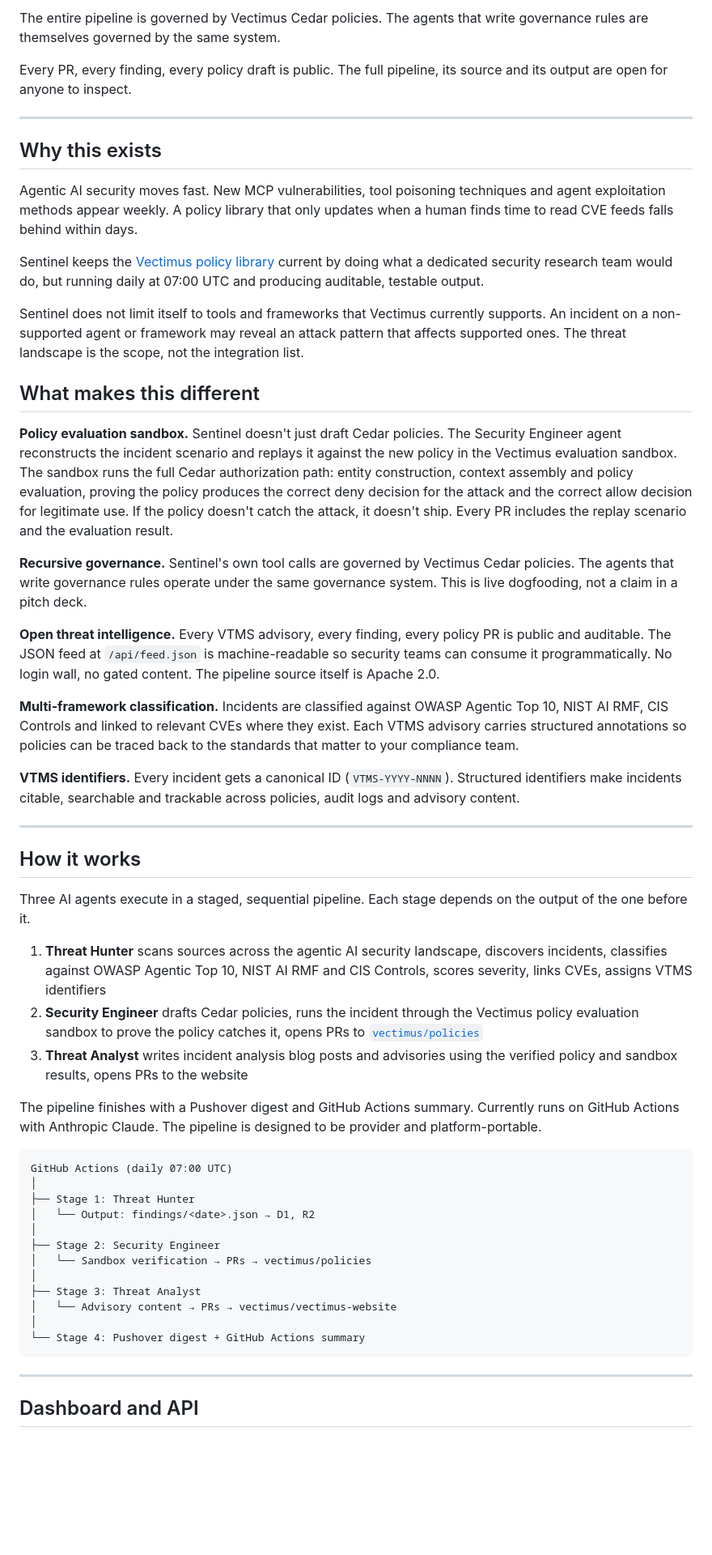
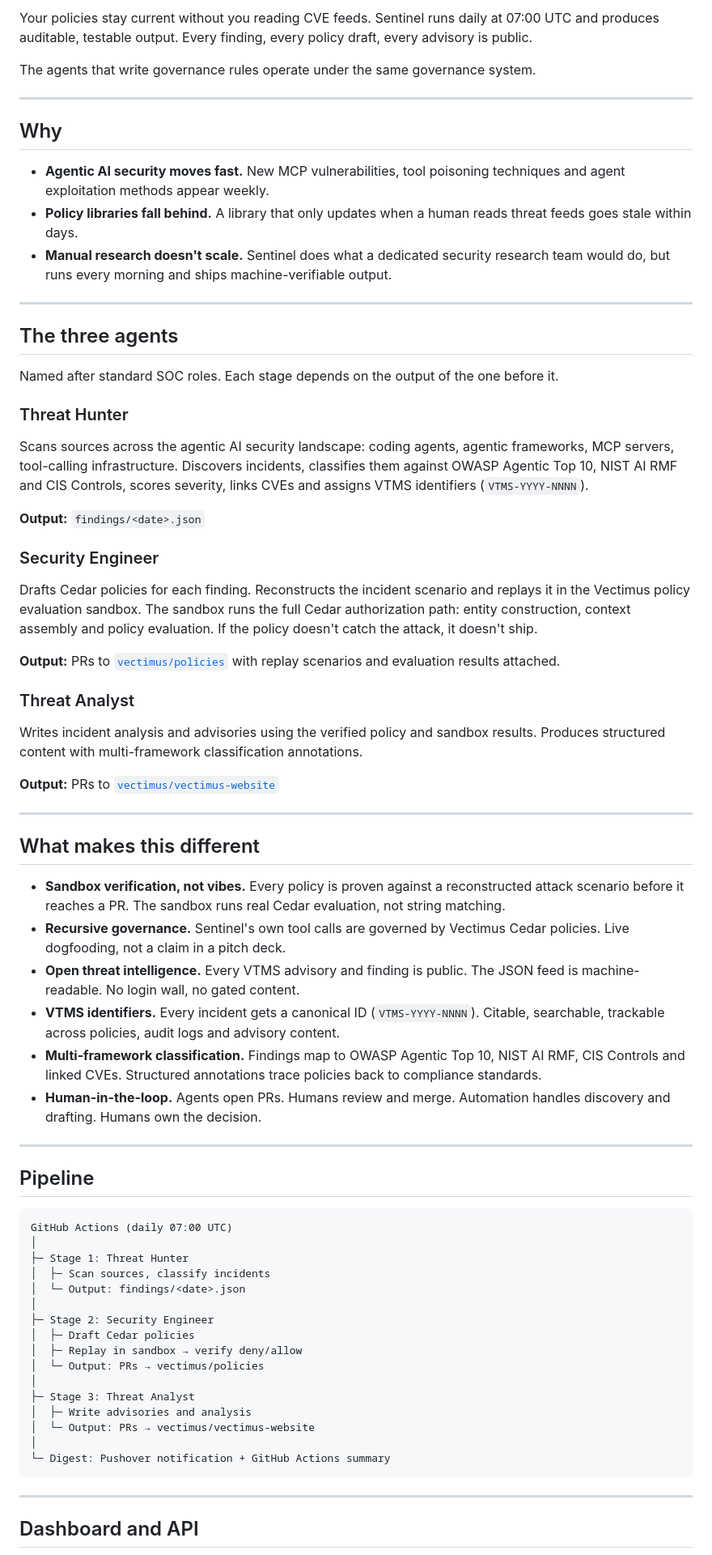
Before and after one commit to vectimus/sentinel, a Markdown page: README.md, the part around one of its changes. Shown at 81% size. GitHub-like rendering; blank space fills up the shorter version.

````diff
--- a/README.md
+++ b/README.md
@@ -6,57 +7,72 @@ Sentinel is an agentic AI workflow built from three specialised agents, each nam
 
-The entire pipeline is governed by Vectimus Cedar policies.  The agents that write governance rules are themselves governed by the same system.
+Your policies stay current without you reading CVE feeds. Sentinel runs daily at 07:00 UTC and produces auditable, testable output. Every finding, every policy draft, every advisory is public.
 
-Every PR, every finding, every policy draft is public.  The full pipeline, its source and its output are open for anyone to inspect.
-
-<!-- TODO: Add demo GIF showing pipeline discovering an incident, drafting a policy, and sandbox replay proving it works -->
+The agents that write governance rules operate under the same governance system.
 
 ---
 
-## Why this exists
+## Why
 
-Agentic AI security moves fast.  New MCP vulnerabilities, tool poisoning techniques and agent exploitation methods appear weekly.  A policy library that only updates when a human finds time to read CVE feeds falls behind within days.
+- **Agentic AI security moves fast.** New MCP vulnerabilities, tool poisoning techniques and agent exploitation methods appear weekly.
+- **Policy libraries fall behind.** A library that only updates when a human reads threat feeds goes stale within days.
+- **Manual research doesn't scale.** Sentinel does what a dedicated security research team would do, but runs every morning and ships machine-verifiable output.
 
-Sentinel keeps the [Vectimus policy library](https://github.com/vectimus/policies) current by doing what a dedicated security research team would do, but running daily at 07:00 UTC and producing auditable, testable output.
+---
 
-Sentinel does not limit itself to tools and frameworks that Vectimus currently supports.  An incident on a non-supported agent or framework may reveal an attack pattern that affects supported ones.  The threat landscape is the scope, not the integration list.
+## The three agents
+
+Named after standard SOC roles. Each stage depends on the output of the one before it.
+
+### Threat Hunter
+
+Scans sources across the agentic AI security landscape: coding agents, agentic frameworks, MCP servers, tool-calling infrastructure. Discovers incidents, classifies them against OWASP Agentic Top 10, NIST AI RMF and CIS Controls, scores severity, links CVEs and assigns VTMS identifiers (`VTMS-YYYY-NNNN`).
+
+**Output:** `findings/<date>.json`
+
+### Security Engineer
+
+Drafts Cedar policies for each finding. Reconstructs the incident scenario and replays it in the Vectimus policy evaluation sandbox. The sandbox runs the full Cedar authorization path: entity construction, context assembly and policy evaluation. If the policy doesn't catch the attack, it doesn't ship.
+
+**Output:** PRs to [`vectimus/policies`](https://github.com/vectimus/policies) with replay scenarios and evaluation results attached.
+
+### Threat Analyst
+
+Writes incident analysis and advisories using the verified policy and sandbox results. Produces structured content with multi-framework classification annotations.
+
+**Output:** PRs to [`vectimus/vectimus-website`](https://github.com/vectimus/vectimus-website)
+
+---
 
 ## What makes this different
 
-**Policy evaluation sandbox.**  Sentinel doesn't just draft Cedar policies.  The Security Engineer agent reconstructs the incident scenario and replays it against the new policy in the Vectimus evaluation sandbox.  The sandbox runs the full Cedar authorization path: entity construction, context assembly and policy evaluation, proving the policy produces the correct deny decision for the attack and the correct allow decision for legitimate use.  If the policy doesn't catch the attack, it doesn't ship.  Every PR includes the replay scenario and the evaluation result.
-
-**Recursive governance.**  Sentinel's own tool calls are governed by Vectimus Cedar policies.  The agents that write governance rules operate under the same governance system.  This is live dogfooding, not a claim in a pitch deck.
-
-**Open threat intelligence.**  Every VTMS advisory, every finding, every policy PR is public and auditable.  The JSON feed at `/api/feed.json` is machine-readable so security teams can consume it programmatically.  No login wall, no gated content.  The pipeline source itself is Apache 2.0.
-
-**Multi-framework classification.**  Incidents are classified against OWASP Agentic Top 10, NIST AI RMF, CIS Controls and linked to relevant CVEs where they exist.  Each VTMS advisory carries structured annotations so policies can be traced back to the standards that matter to your compliance team.
-
-**VTMS identifiers.**  Every incident gets a canonical ID (`VTMS-YYYY-NNNN`).  Structured identifiers make incidents citable, searchable and trackable across policies, audit logs and advisory content.
+- **Sandbox verification, not vibes.** Every policy is proven against a reconstructed attack scenario before it reaches a PR. The sandbox runs real Cedar evaluation, not string matching.
+- **Recursive governance.** Sentinel's own tool calls are governed by Vectimus Cedar policies. Live dogfooding, not a claim in a pitch deck.
+- **Open threat intelligence.** Every VTMS advisory and finding is public. The JSON feed is machine-readable. No login wall, no gated content.
+- **VTMS identifiers.** Every incident gets a canonical ID (`VTMS-YYYY-NNNN`). Citable, searchable, trackable across policies, audit logs and advisory content.
+- **Multi-framework classification.** Findings map to OWASP Agentic Top 10, NIST AI RMF, CIS Controls and linked CVEs. Structured annotations trace policies back to compliance standards.
+- **Human-in-the-loop.** Agents open PRs. Humans review and merge. Automation handles discovery and drafting. Humans own the decision.
 
 ---
 
-## How it works
-
-Three AI agents execute in a staged, sequential pipeline.  Each stage depends on the output of the one before it.
-
-1. **Threat Hunter** scans sources across the agentic AI security landscape, discovers incidents, classifies against OWASP Agentic Top 10, NIST AI RMF and CIS Controls, scores severity, links CVEs, assigns VTMS identifiers
-2. **Security Engineer** drafts Cedar policies, runs the incident through the Vectimus policy evaluation sandbox to prove the policy catches it, opens PRs to [`vectimus/policies`](https://github.com/vectimus/policies)
-3. **Threat Analyst** writes incident analysis blog posts and advisories using the verified policy and sandbox results, opens PRs to the website
-
-The pipeline finishes with a Pushover digest and GitHub Actions summary.  Currently runs on GitHub Actions with Anthropic Claude.  The pipeline is designed to be provider and platform-portable.
+## Pipeline
 
 ```
 GitHub Actions (daily 07:00 UTC)
 │
-├── Stage 1: Threat Hunter
-│   └── Output: findings/<date>.json → D1, R2
+├─ Stage 1: Threat Hunter
+│  ├─ Scan sources, classify incidents
+│  └─ Output: findings/<date>.json
 │
-├── Stage 2: Security Engineer
-│   └── Sandbox verification → PRs → vectimus/policies
+├─ Stage 2: Security Engineer
+│  ├─ Draft Cedar policies
+│  ├─ Replay in sandbox → verify deny/allow
+│  └─ Output: PRs → vectimus/policies
 │
-├── Stage 3: Threat Analyst
-│   └── Advisory content → PRs → vectimus/vectimus-website
+├─ Stage 3: Threat Analyst
+│  ├─ Write advisories and analysis
+│  └─ Output: PRs → vectimus/vectimus-website
 │
-└── Stage 4: Pushover digest + GitHub Actions summary
+└─ Digest: Pushover notification + GitHub Actions summary
 ```
 
 ---
````
Also changed, not shown: other parts of README.md (+52 -11 lines), CONTRIBUTING.md (added, +48 -0 lines), SECURITY.md (added, +38 -0 lines).
